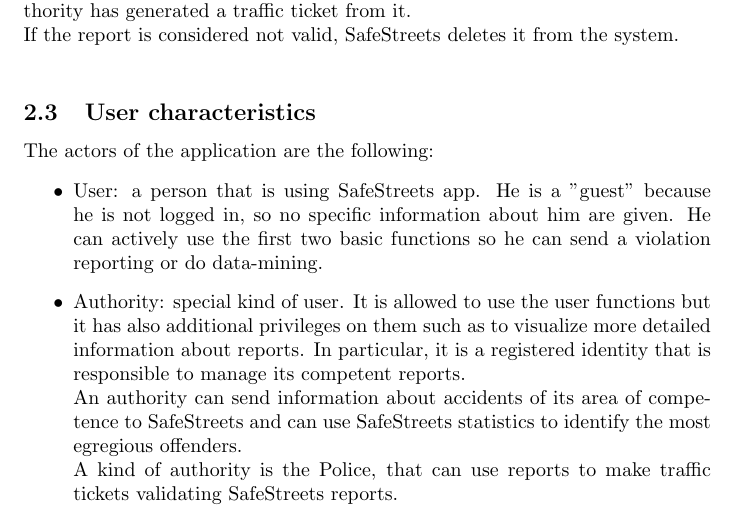
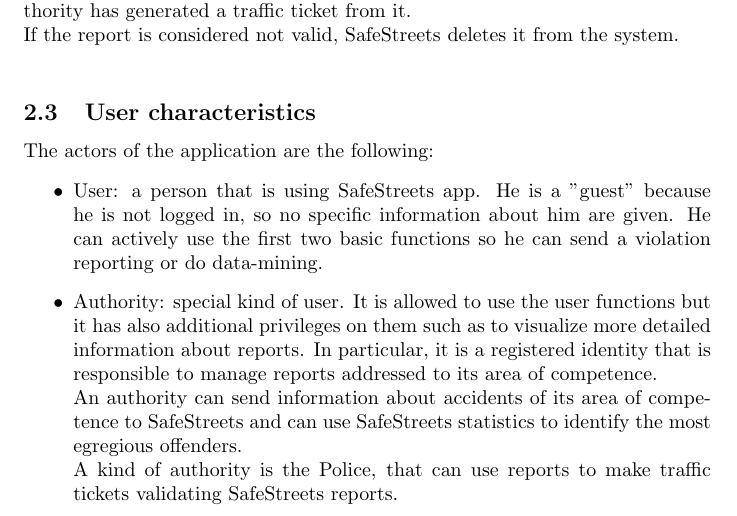
Before and after one commit to nicheosala/QuacquarelliRicchiutiSala, a LaTeX document (RASD/main.tex): part of page 14 of 23, cut so that both start at the same text. Compiled offline with pdfLaTeX.

Commit message:
User characteristics fixed

```diff
--- a/RASD/main.tex
+++ b/RASD/main.tex
@@ -263,7 +263,7 @@
 			The actors of the application are the following:
 			\begin{itemize}
 				\item User: a person that is using SafeStreets app. He is a "guest" because he is not logged in, so no specific information about him are given. He can actively use the first two basic functions so he can send a violation reporting or do data-mining.
-				\item Authority: special kind of user. It is allowed to use the user functions but it has also additional privileges on them such as to visualize more detailed information about reports. In particular, it is a registered identity that is responsible to manage its competent reports.\\
+				\item Authority: special kind of user. It is allowed to use the user functions but it has also additional privileges on them such as to visualize more detailed information about reports. In particular, it is a registered identity that is responsible to manage reports addressed to its area of competence.\\
 				An authority can send information about accidents of its area of competence to SafeStreets and can use SafeStreets statistics to identify the most egregious offenders.\\
 		        A kind of authority is the Police, that can use reports to make traffic tickets validating SafeStreets reports.
 			\end{itemize}
```
